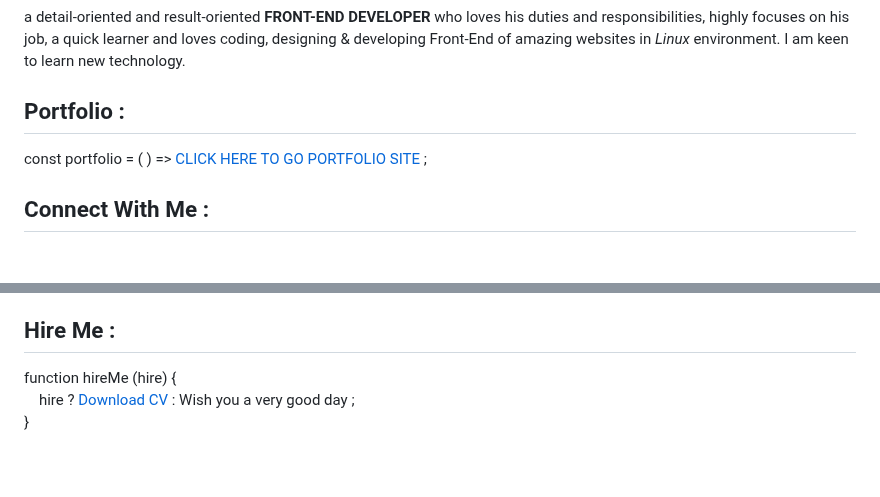
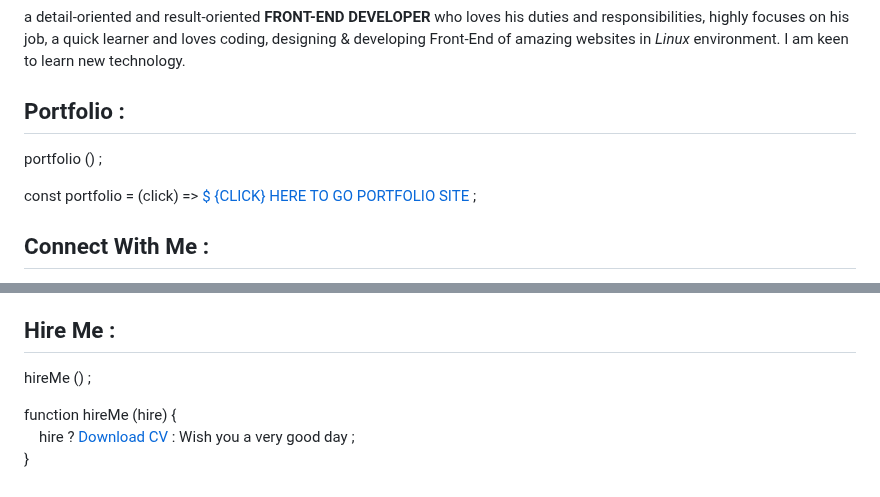
Before and after one commit to hmjahid/hmjahid, a Markdown page: README.md, 2 parts joined by grey strips. Rendered like a GitHub page; blank space fills up the shorter version.

```diff
--- a/README.md
+++ b/README.md
@@ -4,7 +4,9 @@
 
 <h2>Portfolio :</h2>
 
-const portfolio = ( ) => [CLICK HERE TO GO PORTFOLIO SITE](https://hmjahid.netlify.app/) ;
+portfolio () ; <br>
+
+const portfolio = (click) => [ $ {CLICK} HERE TO GO PORTFOLIO SITE](https://hmjahid.netlify.app/) ;
 
 <h2>Connect With Me :</h2>
 
@@ -42,6 +44,8 @@ switch (contact) { <br>
 }
 
 <h2>Hire Me :</h2>
+
+hireMe () ; <br>
 
 function hireMe (hire) { <br>
 &nbsp; &nbsp; hire ? [Download CV](https://github.com/hmjahid/hmjahid/files/11053281/Md.Jahid.Hasan-CV.pdf) : Wish you a very good day ; <br>
```
